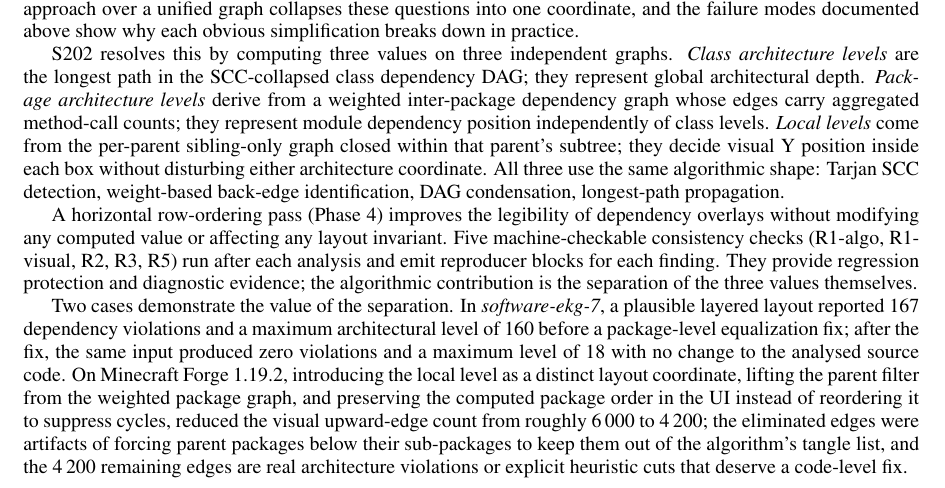
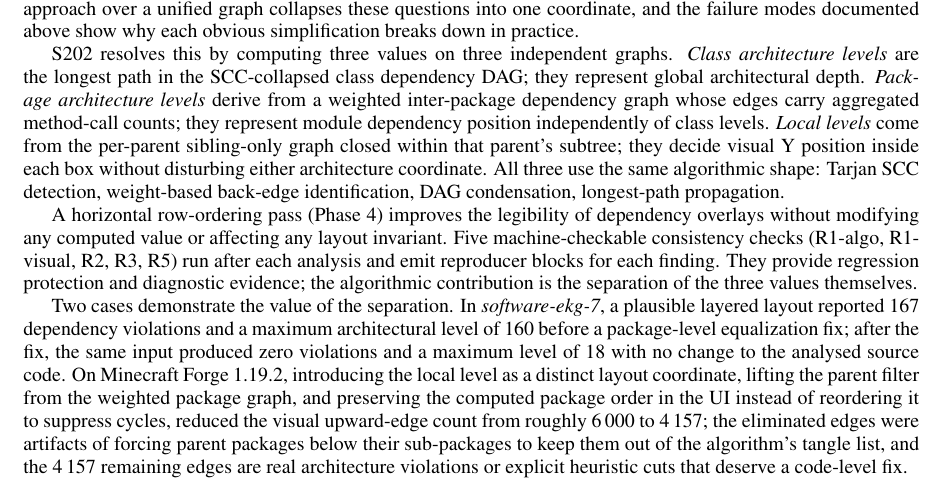
Before and after one commit to Weigend/S202, a LaTeX document (docs/latex/ICSOFT_2026_ABSTRACT_EN.tex): part of page 13 of 15, cut so that both start at the same text. Compiled offline with pdfLaTeX.

Commit message:
Update Minecraft Forge upward-edge count: 4,200 → 4,157
Re-ran the Forge baseline after Phase 3's priority flip (architecture-
contradiction now primary over cycle-decomposition). Three occurrences
updated: abstract evidence sentence, summary description, summary
remaining-edges sentence.

Co-Authored-By: Claude Opus 4.7 (1M context) <noreply@anthropic.com>

```diff
--- a/docs/latex/ICSOFT_2026_ABSTRACT_EN.tex
+++ b/docs/latex/ICSOFT_2026_ABSTRACT_EN.tex
@@ -106,7 +106,7 @@ We demonstrate the pipeline on Minecraft Forge~1.19.2, a large and highly
 cyclic system that stresses every stage. Separating global architecture depth
 from local layout, and preserving the computed package order in the UI
 instead of reordering it to suppress cycles, reduces the visual upward-edge
-count from roughly~6\,000 to~4\,200; the remaining edges are real
+count from roughly~6\,000 to~4\,157; the remaining edges are real
 architecture violations or explicit heuristic cuts. The result is a corrected, reproducible
 level-computation algorithm whose visible anomalies can be explained and
 checked.}
@@ -867,9 +867,9 @@ no change to the analysed source code. On Minecraft Forge~1.19.2, introducing
 the local level as a distinct layout coordinate, lifting the parent
 filter from the weighted package graph, and preserving the computed package
 order in the UI instead of reordering it to suppress cycles, reduced the
-visual upward-edge count from roughly~6\,000 to~4\,200; the eliminated edges
+visual upward-edge count from roughly~6\,000 to~4\,157; the eliminated edges
 were artifacts of forcing parent packages below their sub-packages to keep
-them out of the algorithm's tangle list, and the 4\,200 remaining edges are
+them out of the algorithm's tangle list, and the 4\,157 remaining edges are
 real architecture violations or explicit heuristic cuts that deserve a
 code-level fix.
 
```
Also changed, not shown: docs/latex/ICSOFT_2026_ABSTRACT_EN.pdf.
